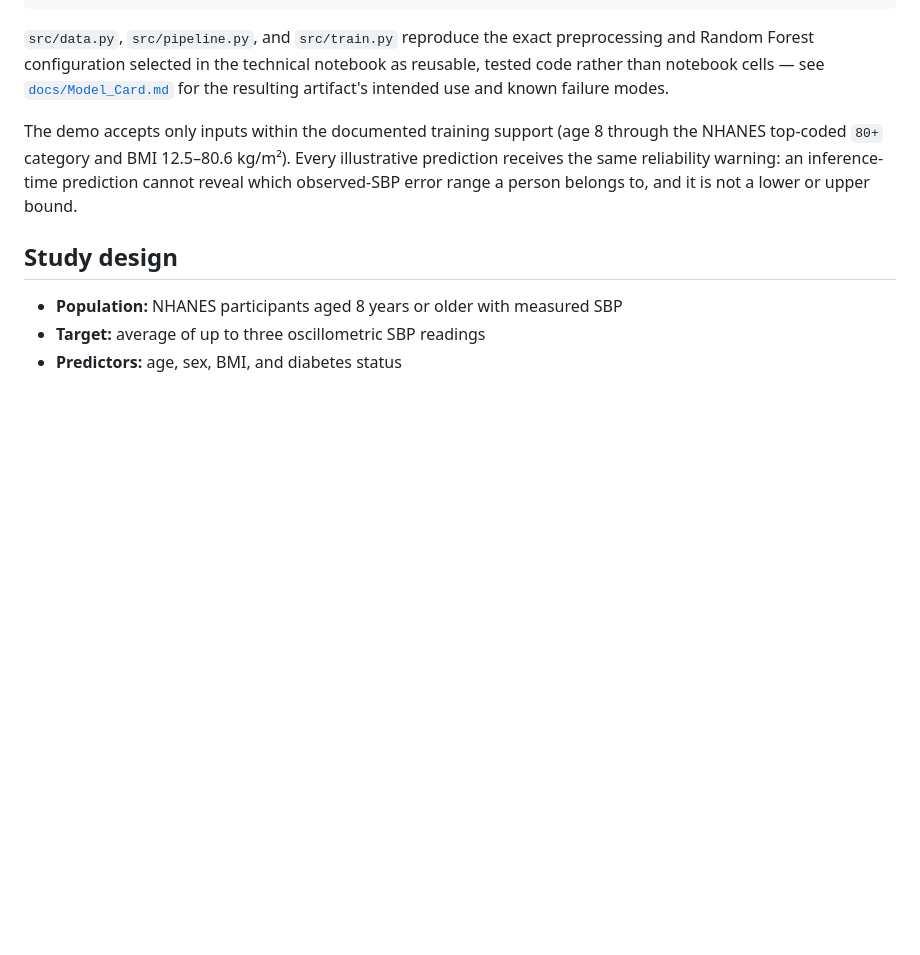
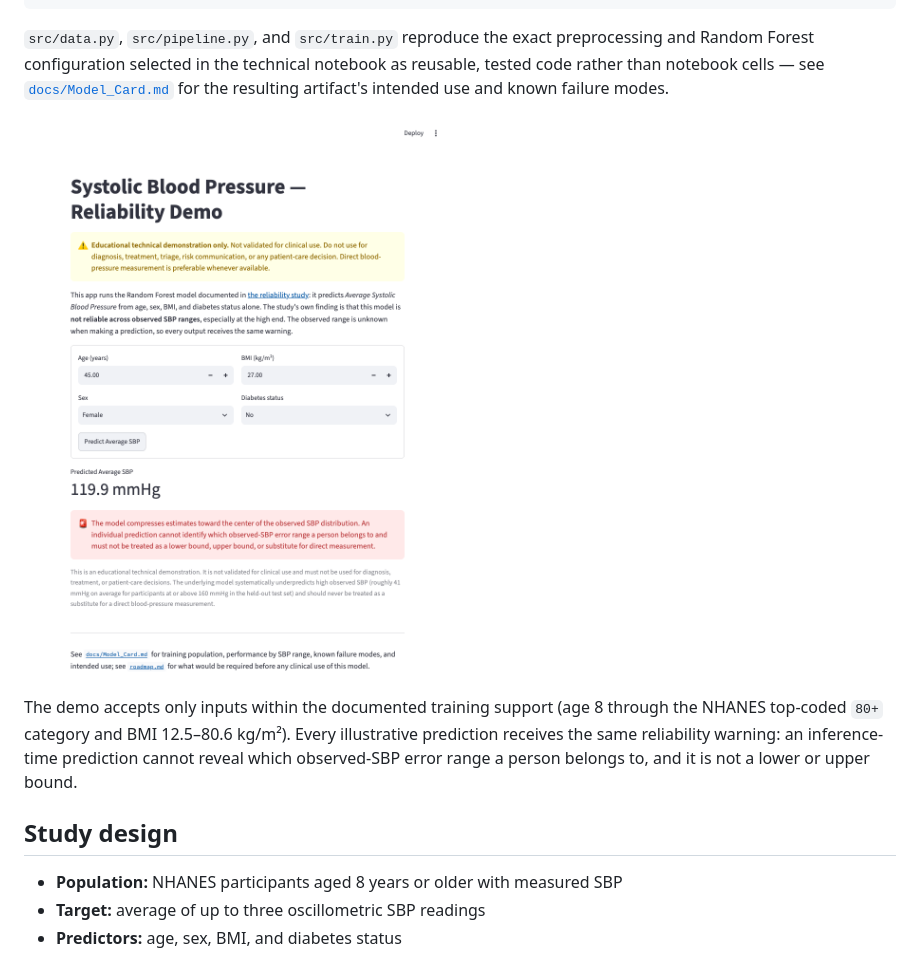
Before and after one commit to kmnguyen37/Intelligent-Blood-Presure-Risk-Assessment, a Markdown page: README.md, the part around the change. GitHub-like rendering; pictures changed too: Figures/Demo_app.png; blank space fills up the shorter version.

Commit message:
update demo

```diff
--- a/README.md
+++ b/README.md
@@ -31,6 +31,8 @@ streamlit run app.py                  # launches the nonclinical demo UI
 Random Forest configuration selected in the technical notebook as reusable, tested code rather
 than notebook cells — see [`docs/Model_Card.md`](docs/Model_Card.md) for the resulting artifact's
 intended use and known failure modes.
+
+![Streamlit demo: prediction of 119.9 mmHg with the high-SBP reliability warning](Figures/Demo_app.png)
 
 The demo accepts only inputs within the documented training support (age 8 through the
 NHANES top-coded `80+` category and BMI 12.5–80.6 kg/m²). Every illustrative prediction
```
Also changed, not shown: roadmap.md (+1 -1 lines), 1 other file.
